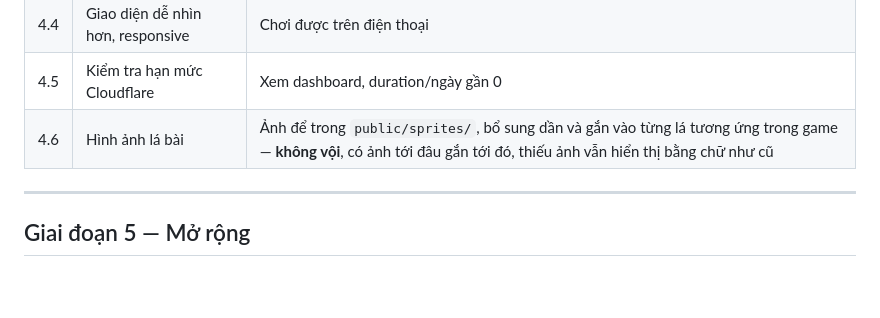
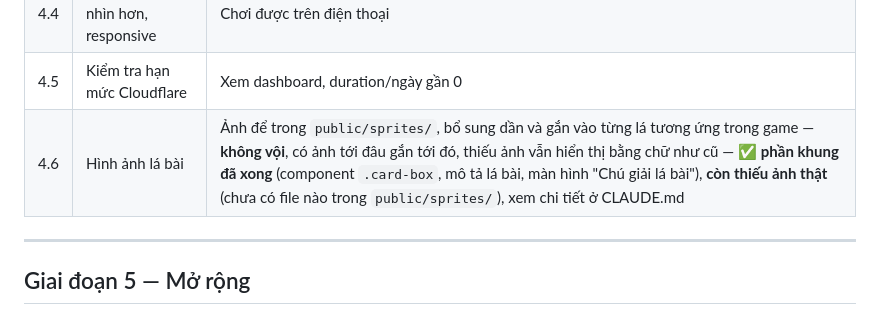
Before and after one commit to Liu-548/BoardGame, a Markdown page: LO-TRINH.md, the part around the change. GitHub-like rendering; blank space fills up the shorter version.

Commit message:
Danh dau viec 4.6 xong phan khung trong LO-TRINH.md
Con thieu anh that trong public/sprites/.

```diff
--- a/LO-TRINH.md
+++ b/LO-TRINH.md
@@ -83,7 +83,7 @@
 | 4.3 | Xử lý người bỏ ván giữa chừng | Ván không bị treo |
 | 4.4 | Giao diện dễ nhìn hơn, responsive | Chơi được trên điện thoại |
 | 4.5 | Kiểm tra hạn mức Cloudflare | Xem dashboard, duration/ngày gần 0 |
-| 4.6 | Hình ảnh lá bài | Ảnh để trong `public/sprites/`, bổ sung dần và gắn vào từng lá tương ứng trong game — **không vội**, có ảnh tới đâu gắn tới đó, thiếu ảnh vẫn hiển thị bằng chữ như cũ |
+| 4.6 | Hình ảnh lá bài | Ảnh để trong `public/sprites/`, bổ sung dần và gắn vào từng lá tương ứng trong game — **không vội**, có ảnh tới đâu gắn tới đó, thiếu ảnh vẫn hiển thị bằng chữ như cũ — ✅ **phần khung đã xong** (component `.card-box`, mô tả lá bài, màn hình "Chú giải lá bài"), **còn thiếu ảnh thật** (chưa có file nào trong `public/sprites/`), xem chi tiết ở CLAUDE.md |
 
 ---
 
```
